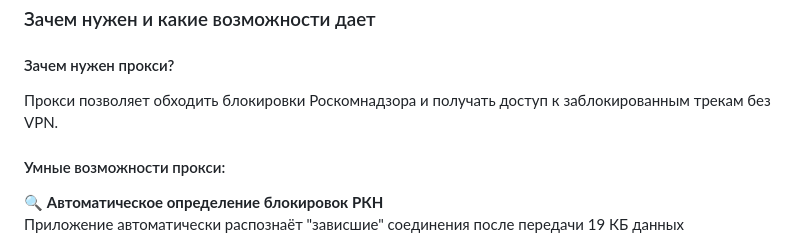
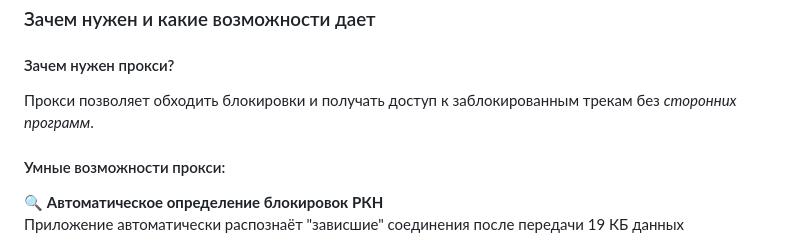
Before and after one commit to zxcnoname666/SoundCloud-Desktop, a Markdown page: README.md, the part around the change. Drawn GitHub-style; folded sections open.

Commit message:
docs: remove words that remove from yandex search

```diff
--- a/README.md
+++ b/README.md
@@ -331,7 +331,7 @@ SoundCloud Desktop включает мощный встроенный CSS ред
 
 #### Зачем нужен прокси?
 
-Прокси позволяет обходить блокировки Роскомнадзора и получать доступ к заблокированным трекам без VPN.
+Прокси позволяет обходить блокировки и получать доступ к заблокированным трекам без *сторонних программ*.
 
 #### Умные возможности прокси:
 
```
